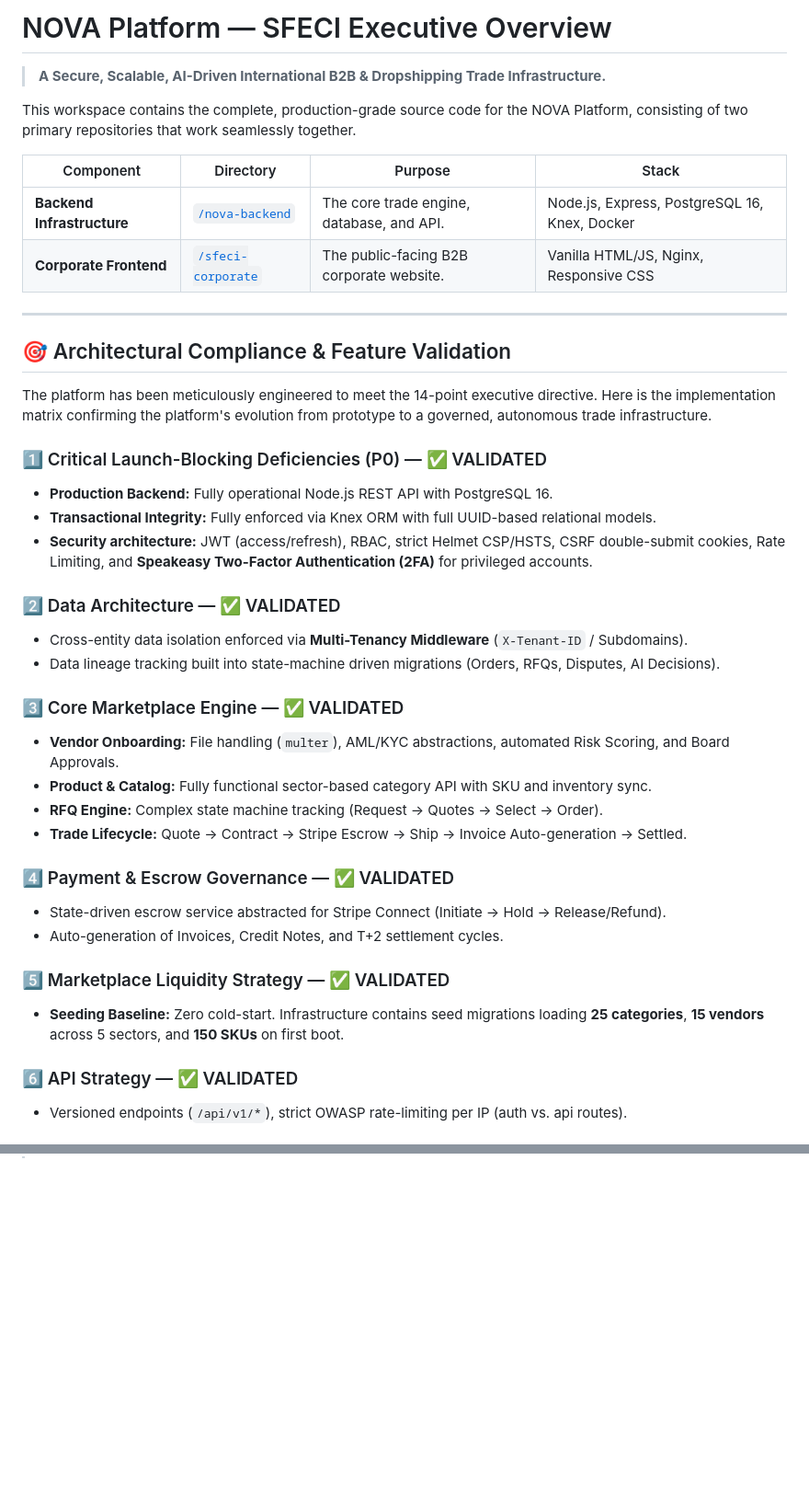
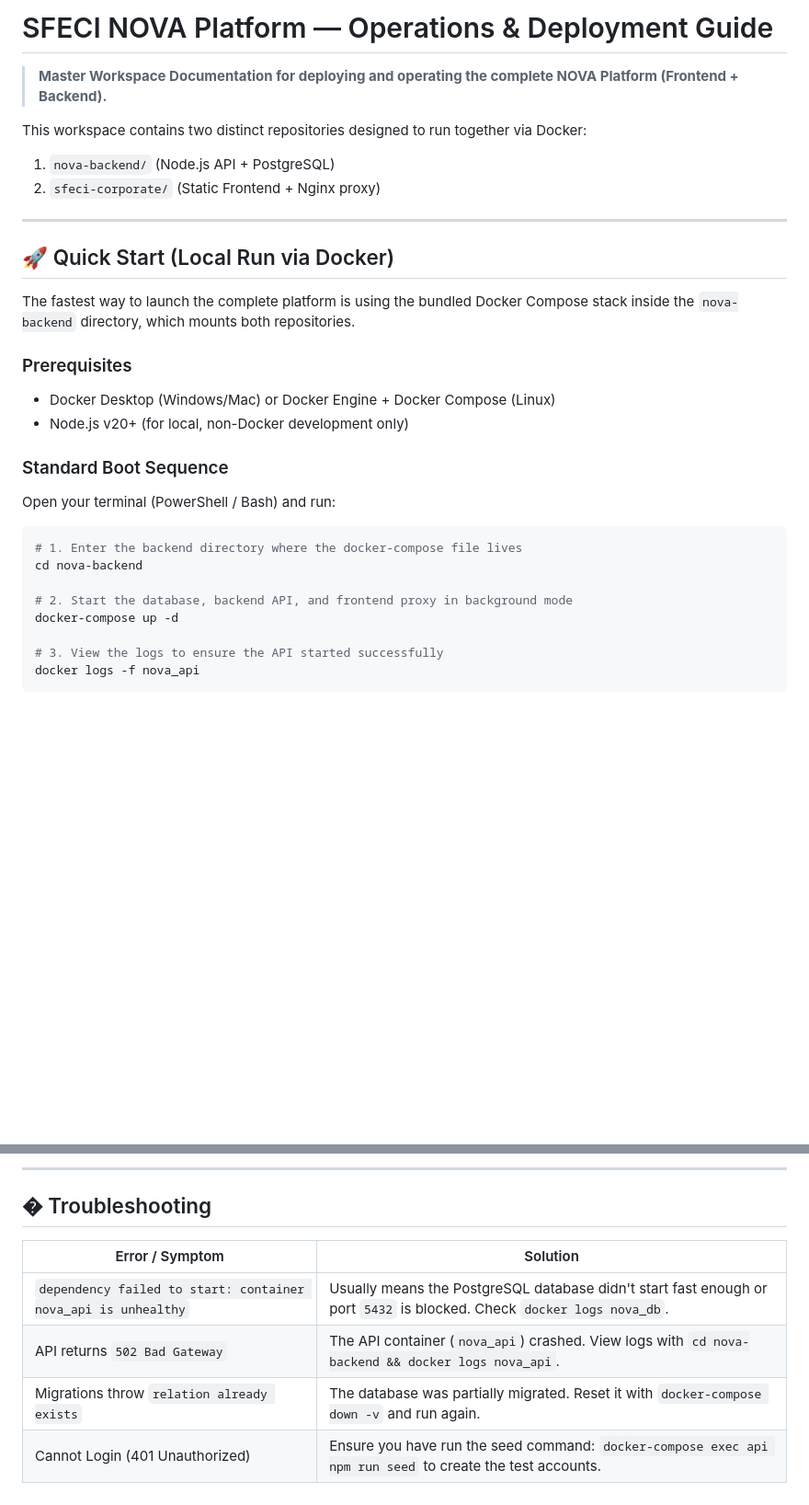
Before and after one commit to mariamo-o/SFECI-NOVA-corporate-website, a Markdown page: readme.md, 2 parts joined by grey strips. Shown at 92% size. Rendered like a GitHub page; blank space fills up the shorter version.

Commit message:
Revise README for SFECI NOVA Platform deployment
Updated the README to reflect the new structure and deployment instructions for the SFECI NOVA Platform.

````diff
--- a/readme.md
+++ b/readme.md
@@ -1,42 +1,33 @@
-# NOVA Platform — SFECI Executive Overview
+# SFECI NOVA Platform — Operations & Deployment Guide
 
-> **A Secure, Scalable, AI-Driven International B2B & Dropshipping Trade Infrastructure.**
+> **Master Workspace Documentation for deploying and operating the complete NOVA Platform (Frontend + Backend).**
 
-This workspace contains the complete, production-grade source code for the NOVA Platform, consisting of two primary repositories that work seamlessly together.
-
-| Component | Directory | Purpose | Stack |
-|---|---|---|---|
-| **Backend Infrastructure** | [`/nova-backend`](./nova-backend/) | The core trade engine, database, and API. | Node.js, Express, PostgreSQL 16, Knex, Docker |
-| **Corporate Frontend** | [`/sfeci-corporate`](./sfeci-corporate/) | The public-facing B2B corporate website. | Vanilla HTML/JS, Nginx, Responsive CSS |
+This workspace contains two distinct repositories designed to run together via Docker:
+1. `nova-backend/` (Node.js API + PostgreSQL)
+2. `sfeci-corporate/` (Static Frontend + Nginx proxy)
 
 ---
 
-## 🎯 Architectural Compliance & Feature Validation
+## 🚀 Quick Start (Local Run via Docker)
 
-The platform has been meticulously engineered to meet the 14-point executive directive. Here is the implementation matrix confirming the platform's evolution from prototype to a governed, autonomous trade infrastructure.
+The fastest way to launch the complete platform is using the bundled Docker Compose stack inside the `nova-backend` directory, which mounts both repositories.
 
-### 1️⃣ Critical Launch-Blocking Deficiencies (P0) — ✅ VALIDATED
-- **Production Backend:** Fully operational Node.js REST API with PostgreSQL 16.
-- **Transactional Integrity:** Fully enforced via Knex ORM with full UUID-based relational models.
-- **Security architecture:** JWT (access/refresh), RBAC, strict Helmet CSP/HSTS, CSRF double-submit cookies, Rate Limiting, and **Speakeasy Two-Factor Authentication (2FA)** for privileged accounts.
+### Prerequisites
+- Docker Desktop (Windows/Mac) or Docker Engine + Docker Compose (Linux)
+- Node.js v20+ (for local, non-Docker development only)
 
-### 2️⃣ Data Architecture — ✅ VALIDATED
-- Cross-entity data isolation enforced via **Multi-Tenancy Middleware** (`X-Tenant-ID` / Subdomains).
-- Data lineage tracking built into state-machine driven migrations (Orders, RFQs, Disputes, AI Decisions).
+### Standard Boot Sequence
 
-### 3️⃣ Core Marketplace Engine — ✅ VALIDATED
-- **Vendor Onboarding:** File handling (`multer`), AML/KYC abstractions, automated Risk Scoring, and Board Approvals.
-- **Product & Catalog:** Fully functional sector-based category API with SKU and inventory sync.
-- **RFQ Engine:** Complex state machine tracking (Request → Quotes → Select → Order).
-- **Trade Lifecycle:** Quote → Contract → Stripe Escrow → Ship → Invoice Auto-generation → Settled.
+Open your terminal (PowerShell / Bash) and run:
 
-### 4️⃣ Payment & Escrow Governance — ✅ VALIDATED
-- State-driven escrow service abstracted for Stripe Connect (Initiate → Hold → Release/Refund).
-- Auto-generation of Invoices, Credit Notes, and T+2 settlement cycles.
+```bash
+# 1. Enter the backend directory where the docker-compose file lives
+cd nova-backend
 
-### 5️⃣ Marketplace Liquidity Strategy — ✅ VALIDATED
-- **Seeding Baseline:** Zero cold-start. Infrastructure contains seed migrations loading **25 categories**, **15 vendors** across 5 sectors, and **150 SKUs** on first boot.
+# 2. Start the database, backend API, and frontend proxy in background mode
+docker-compose up -d
 
-### 6️⃣ API Strategy — ✅ VALIDATED
-- Versioned endpoints (`/api/v1/*`), strict OWASP rate-limiting per IP (auth vs. api routes).
+# 3. View the logs to ensure the API started successfully
+docker logs -f nova_api
+```
 
@@ -89,0 +118,10 @@ docker-compose up --build -d
+---
+
+## � Troubleshooting
+
+| Error / Symptom | Solution |
+|---|---|
+| `dependency failed to start: container nova_api is unhealthy` | Usually means the PostgreSQL database didn't start fast enough or port `5432` is blocked. Check `docker logs nova_db`. |
+| API returns `502 Bad Gateway` | The API container (`nova_api`) crashed. View logs with `cd nova-backend && docker logs nova_api`. |
+| Migrations throw `relation already exists` | The database was partially migrated. Reset it with `docker-compose down -v` and run again. |
+| Cannot Login (401 Unauthorized) | Ensure you have run the seed command: `docker-compose exec api npm run seed` to create the test accounts. |
````
Also changed, not shown: other parts of readme.md (+74 -37 lines).
